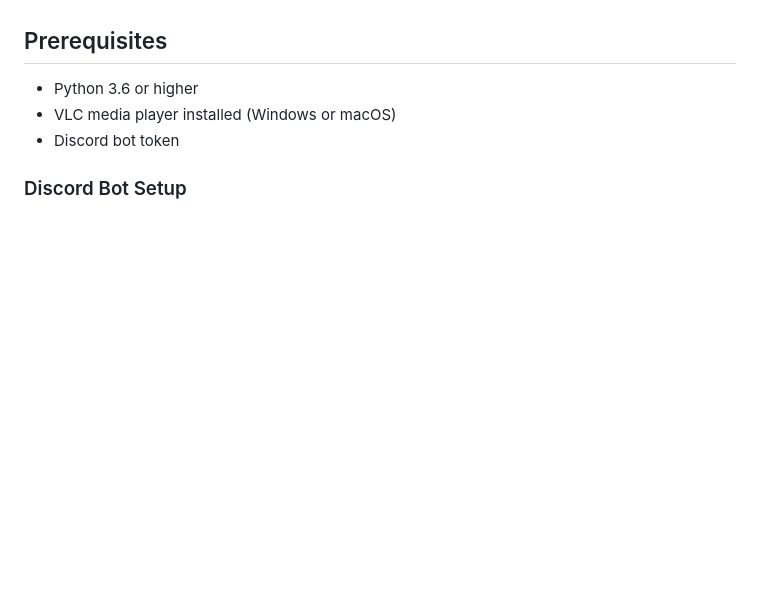
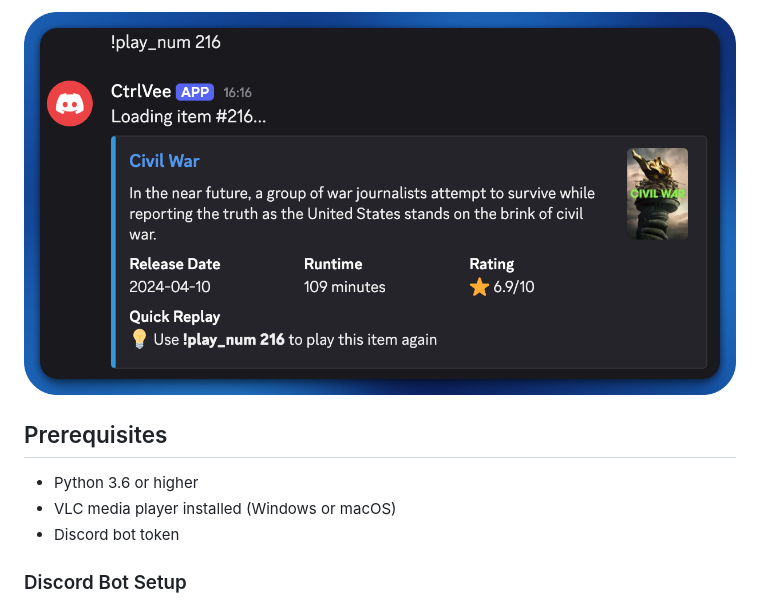
Before and after one commit to kutsaratinidor/ctrlvee, a Markdown page: README.md, the part around one of its changes. Rendered like a GitHub page; pictures changed too: screenshots/bot-commands-play_num.png (added); blank space fills up the shorter version.

```diff
--- a/README.md
+++ b/README.md
@@ -30,3 +45,4 @@ A Discord bot that controls VLC media player, manages playlists, and provides mo
+![Bot Commands - Play Number](screenshots/bot-commands-play_num.png)
 
 ## Prerequisites
 
```
Also changed, not shown: other parts of README.md (+15 -0 lines), screenshots/bot-commands-next.png (added), screenshots/help-command.png (added), screenshots/movie-metadata.png (added), screenshots/playlist-view.png (added), 1 other file.
